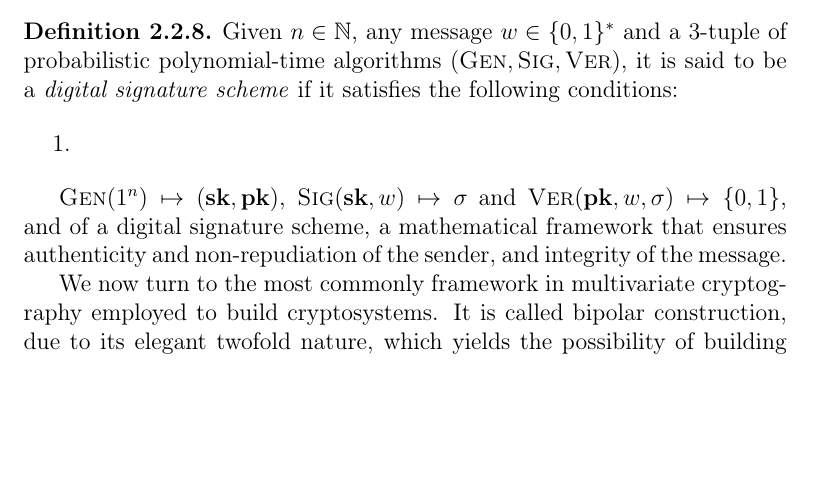
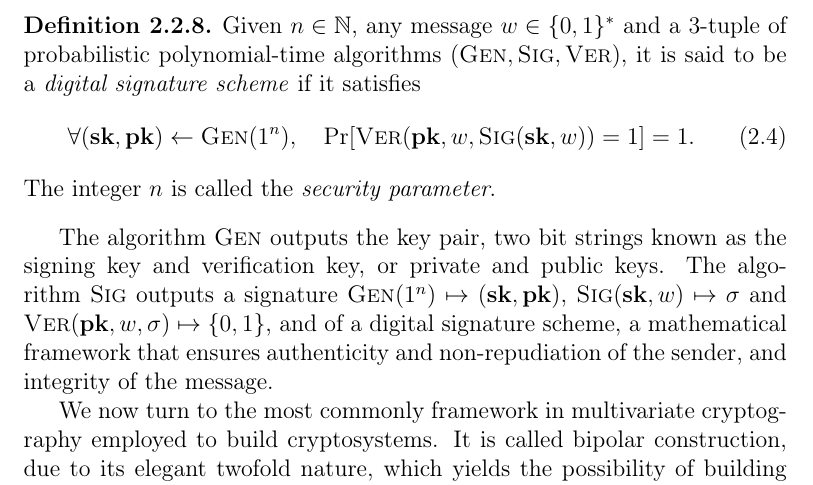
Before and after one commit to zambonin/msc, a LaTeX thesis (main.tex): part of page 18 of 46, cut so that both start at the same text, the shorter picture padded with empty space. Compiled offline with pdfLaTeX.

Commit message:
overleaf_to_git: update main.tex from r6552 to r6569

```diff
--- a/main.tex
+++ b/main.tex
@@ -392,13 +392,15 @@ We remark that the symmetric matrix of Definition~\ref{def:mathom} has a diagona
 The cryptographic hash function is the usual method of transforming a variable-length message into a fixed-length \emph{digest}. The set $X$ is usually all binary words $\{0, 1\}^{*}$, while $Y$ is usually $\mathbb{F}_{2}^{k}$ for some small $k \in \mathbb{N}$. A well-designed function outputs an unpredictable string with no apparent connection to the input, which changes completely even with the smallest correction applied to the original message. It is a very useful tool for checking the integrity of messages.
 
 \begin{definition}
-  Given $n \in \mathbb{N}$, any message $w \in \{0, 1\}^{*}$ and a $3$-tuple of probabilistic polynomial-time algorithms $(\textsc{Gen}, \textsc{Sig}, \textsc{Ver})$, it is said to be a \emph{digital signature scheme} if it satisfies the following conditions:
-
-  \begin{enumerate}
-    \item
-  \end{enumerate}
+  Given $n \in \mathbb{N}$, any message $w \in \{0, 1\}^{*}$ and a $3$-tuple of probabilistic polynomial-time algorithms $(\textsc{Gen}, \textsc{Sig}, \textsc{Ver})$, it is said to be a \emph{digital signature scheme} if it satisfies
+  \begin{align}
+     \forall (\mathbf{sk}, \mathbf{pk}) \leftarrow \textsc{Gen}(1^{n}),
+       \quad \Pr[\textsc{Ver}(\mathbf{pk}, w, \textsc{Sig}(\mathbf{sk}, w)) = 1] = 1.
+  \end{align}
+  The integer $n$ is called the \emph{security parameter}.
 \end{definition}
 
+The algorithm $\textsc{Gen}$ outputs the key pair, two bit strings known as the signing key and verification key, or private and public keys. The algorithm $\textsc{Sig}$ outputs a signature
 $\textsc{Gen}(1^{n}) \mapsto (\mathbf{sk}, \mathbf{pk})$, $\textsc{Sig}(\mathbf{sk}, w) \mapsto \sigma$ and $\textsc{Ver}(\mathbf{pk}, w, \sigma) \mapsto \{0, 1\}$,
 and of a digital signature scheme, a mathematical framework that ensures authenticity and non-repudiation of the sender, and integrity of the message.
 
```
